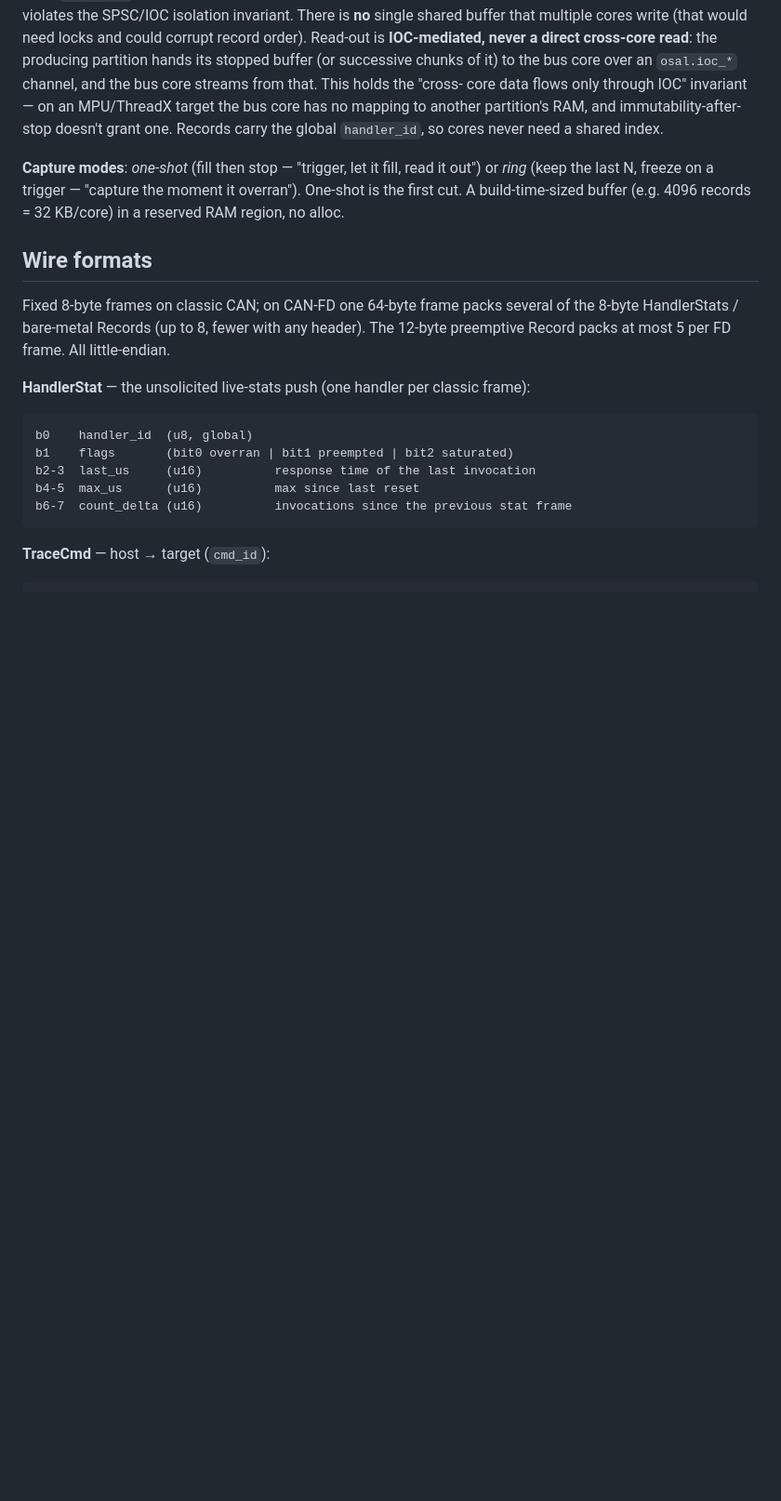
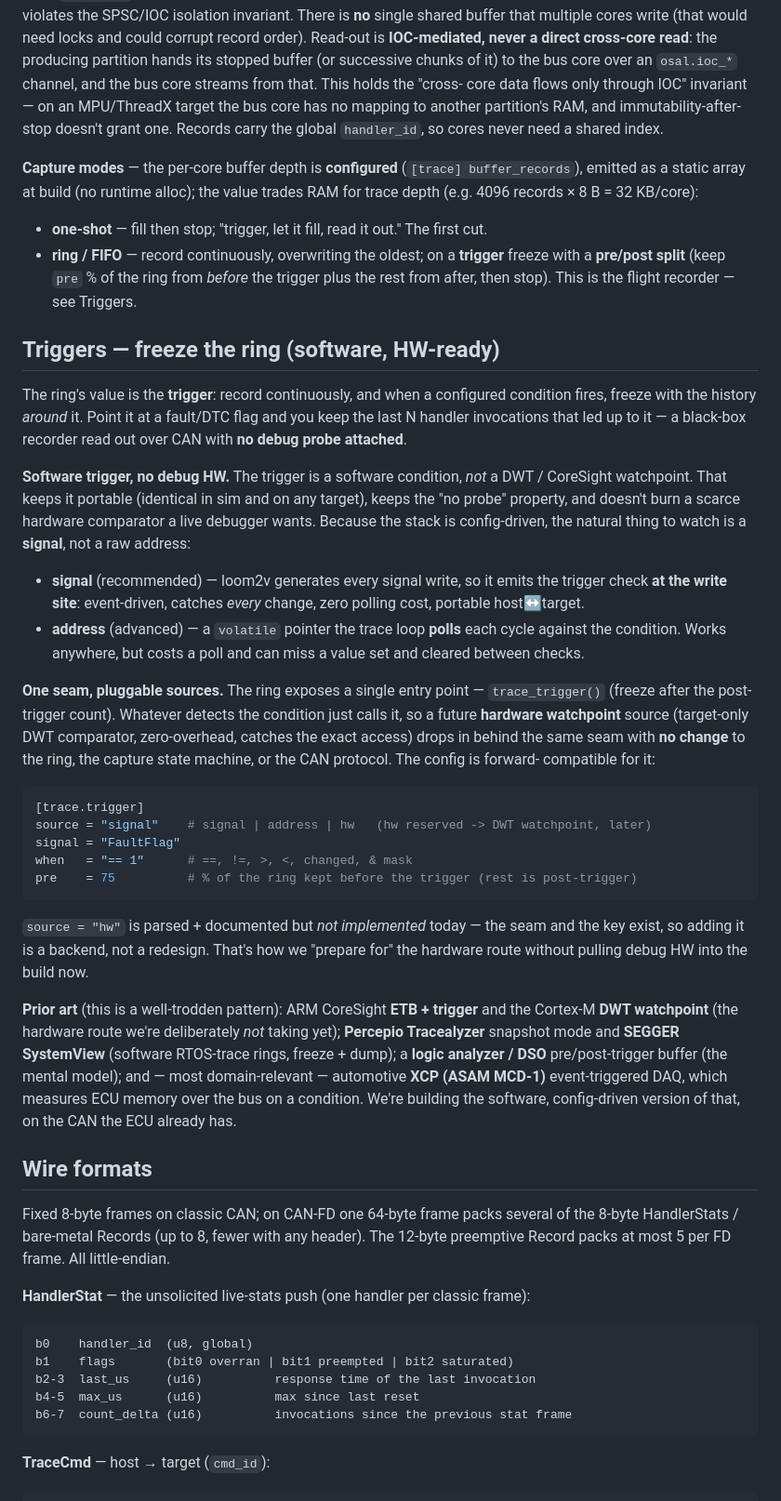
Before and after one commit to MartenH/blobly_emb, a Markdown page: docs/telemetry.md, the part around one of its changes. Shown at 93% size. Rendered like a GitHub page; blank space fills up the shorter version.

````diff
--- a/docs/telemetry.md
+++ b/docs/telemetry.md
@@ -174,10 +174,61 @@ core data flows only through IOC" invariant — on an MPU/ThreadX target the bus
 no mapping to another partition's RAM, and immutability-after-stop doesn't grant one.
 Records carry the global `handler_id`, so cores never need a shared index.
 
-**Capture modes**: *one-shot* (fill then stop — "trigger, let it fill, read it out") or
-*ring* (keep the last N, freeze on a trigger — "capture the moment it overran").
-One-shot is the first cut. A build-time-sized buffer (e.g. 4096 records = 32 KB/core) in
-a reserved RAM region, no alloc.
+**Capture modes** — the per-core buffer depth is **configured** (`[trace] buffer_records`),
+emitted as a static array at build (no runtime alloc); the value trades RAM for trace
+depth (e.g. 4096 records × 8 B = 32 KB/core):
+
+- **one-shot** — fill then stop; "trigger, let it fill, read it out." The first cut.
+- **ring / FIFO** — record continuously, overwriting the oldest; on a **trigger** freeze
+  with a **pre/post split** (keep `pre` % of the ring from *before* the trigger plus the
+  rest from after, then stop). This is the flight recorder — see Triggers.
+
+## Triggers — freeze the ring (software, HW-ready)
+
+The ring's value is the **trigger**: record continuously, and when a configured condition
+fires, freeze with the history *around* it. Point it at a fault/DTC flag and you keep the
+last N handler invocations that led up to it — a black-box recorder read out over CAN
+with **no debug probe attached**.
+
+**Software trigger, no debug HW.** The trigger is a software condition, *not* a DWT /
+CoreSight watchpoint. That keeps it portable (identical in sim and on any target), keeps
+the "no probe" property, and doesn't burn a scarce hardware comparator a live debugger
+wants. Because the stack is config-driven, the natural thing to watch is a **signal**,
+not a raw address:
+
+- **signal** (recommended) — loom2v generates every signal write, so it emits the trigger
+  check **at the write site**: event-driven, catches *every* change, zero polling cost,
+  portable host↔target.
+- **address** (advanced) — a `volatile` pointer the trace loop **polls** each cycle
+  against the condition. Works anywhere, but costs a poll and can miss a value set and
+  cleared between checks.
+
+**One seam, pluggable sources.** The ring exposes a single entry point —
+`trace_trigger()` (freeze after the post-trigger count). Whatever detects the condition
+just calls it, so a future **hardware watchpoint** source (target-only DWT comparator,
+zero-overhead, catches the exact access) drops in behind the same seam with **no change**
+to the ring, the capture state machine, or the CAN protocol. The config is forward-
+compatible for it:
+
+```toml
+[trace.trigger]
+source = "signal"    # signal | address | hw   (hw reserved -> DWT watchpoint, later)
+signal = "FaultFlag"
+when   = "== 1"      # ==, !=, >, <, changed, & mask
+pre    = 75          # % of the ring kept before the trigger (rest is post-trigger)
+```
+
+`source = "hw"` is parsed + documented but *not implemented* today — the seam and the key
+exist, so adding it is a backend, not a redesign. That's how we "prepare for" the
+hardware route without pulling debug HW into the build now.
+
+**Prior art** (this is a well-trodden pattern): ARM CoreSight **ETB + trigger** and the
+Cortex-M **DWT watchpoint** (the hardware route we're deliberately *not* taking yet);
+**Percepio Tracealyzer** snapshot mode and **SEGGER SystemView** (software RTOS-trace
+rings, freeze + dump); a **logic analyzer / DSO** pre/post-trigger buffer (the mental
+model); and — most domain-relevant — automotive **XCP (ASAM MCD-1)** event-triggered DAQ,
+which measures ECU memory over the bus on a condition. We're building the software,
+config-driven version of that, on the CAN the ECU already has.
 
 ## Wire formats
 
````
Also changed, not shown: other parts of docs/telemetry.md (+32 -18 lines).
